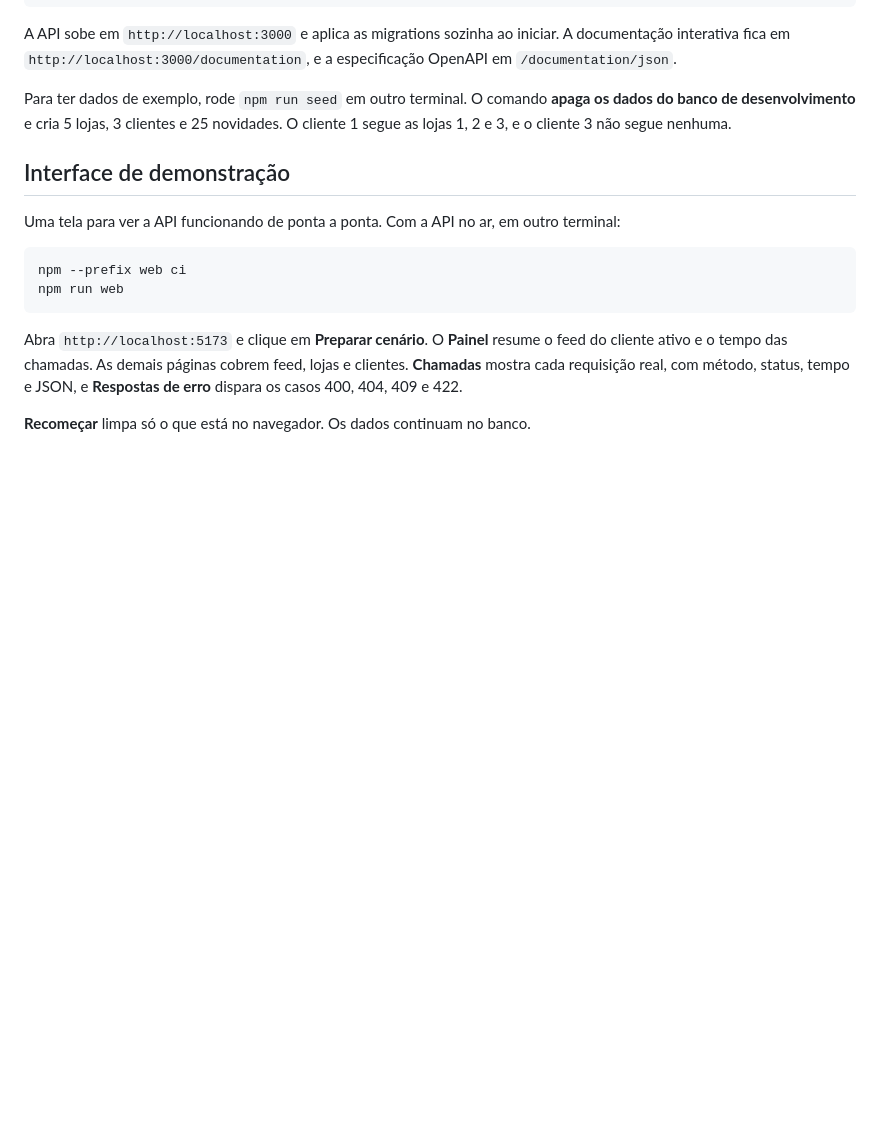
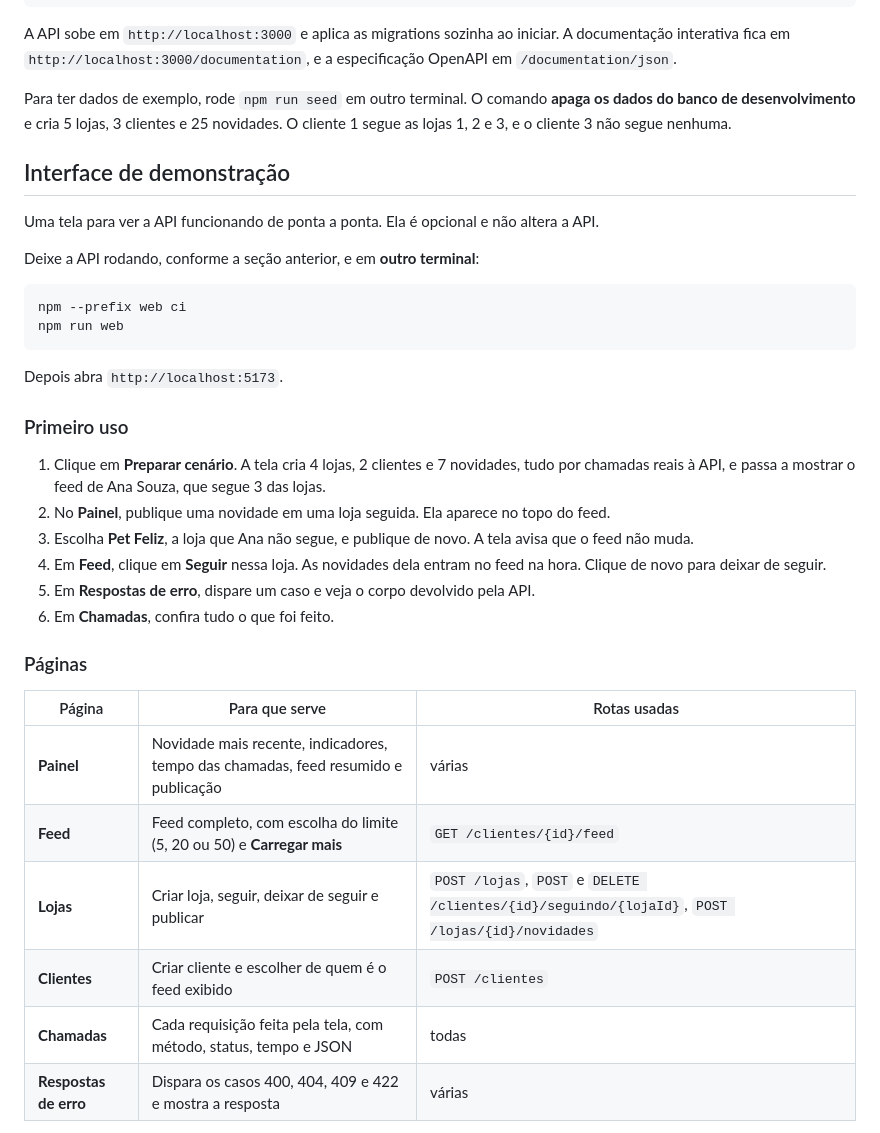
Before and after one commit to DevLucasKaua/feed-novidades, a Markdown page: README.md, the part around one of its changes. GitHub-like rendering; blank space fills up the shorter version.

````diff
--- a/README.md
+++ b/README.md
@@ -19,13 +29,34 @@ Para ter dados de exemplo, rode `npm run seed` em outro terminal. O comando **ap
 
 ## Interface de demonstração
 
-Uma tela para ver a API funcionando de ponta a ponta. Com a API no ar, em outro terminal:
+Uma tela para ver a API funcionando de ponta a ponta. Ela é opcional e não altera a API.
+
+Deixe a API rodando, conforme a seção anterior, e em **outro terminal**:
 
 ```bash
 npm --prefix web ci
 npm run web
 ```
 
-Abra `http://localhost:5173` e clique em **Preparar cenário**. O **Painel** resume o feed do cliente ativo e o tempo das chamadas. As demais páginas cobrem feed, lojas e clientes. **Chamadas** mostra cada requisição real, com método, status, tempo e JSON, e **Respostas de erro** dispara os casos 400, 404, 409 e 422.
+Depois abra `http://localhost:5173`.
 
-**Recomeçar** limpa só o que está no navegador. Os dados continuam no banco.
+### Primeiro uso
+
+1. Clique em **Preparar cenário**. A tela cria 4 lojas, 2 clientes e 7 novidades, tudo por chamadas reais à API, e passa a mostrar o feed de Ana Souza, que segue 3 das lojas.
+2. No **Painel**, publique uma novidade em uma loja seguida. Ela aparece no topo do feed.
+3. Escolha **Pet Feliz**, a loja que Ana não segue, e publique de novo. A tela avisa que o feed não muda.
+4. Em **Feed**, clique em **Seguir** nessa loja. As novidades dela entram no feed na hora. Clique de novo para deixar de seguir.
+5. Em **Respostas de erro**, dispare um caso e veja o corpo devolvido pela API.
+6. Em **Chamadas**, confira tudo o que foi feito.
+
+### Páginas
+
+| Página                | Para que serve                                                                     | Rotas usadas                                                                                    |
+| --------------------- | ---------------------------------------------------------------------------------- | ----------------------------------------------------------------------------------------------- |
+| **Painel**            | Novidade mais recente, indicadores, tempo das chamadas, feed resumido e publicação | várias                                                                                          |
+| **Feed**              | Feed completo, com escolha do limite (5, 20 ou 50) e **Carregar mais**             | `GET /clientes/{id}/feed`                                                                       |
+| **Lojas**             | Criar loja, seguir, deixar de seguir e publicar                                    | `POST /lojas`, `POST` e `DELETE /clientes/{id}/seguindo/{lojaId}`, `POST /lojas/{id}/novidades` |
+| **Clientes**          | Criar cliente e escolher de quem é o feed exibido                                  | `POST /clientes`                                                                                |
+| **Chamadas**          | Cada requisição feita pela tela, com método, status, tempo e JSON                  | todas                                                                                           |
+| **Respostas de erro** | Dispara os casos 400, 404, 409 e 422 e mostra a resposta                           | várias                                                                                          |
+
````
Also changed, not shown: other parts of README.md (+25 -2 lines), docs/interface-chamadas.png (added), docs/interface-painel.png (added).
